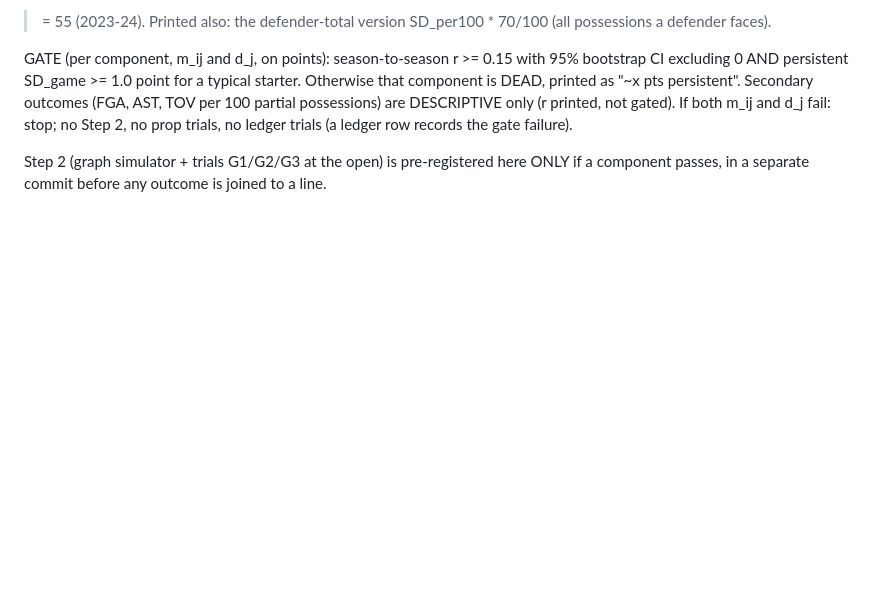
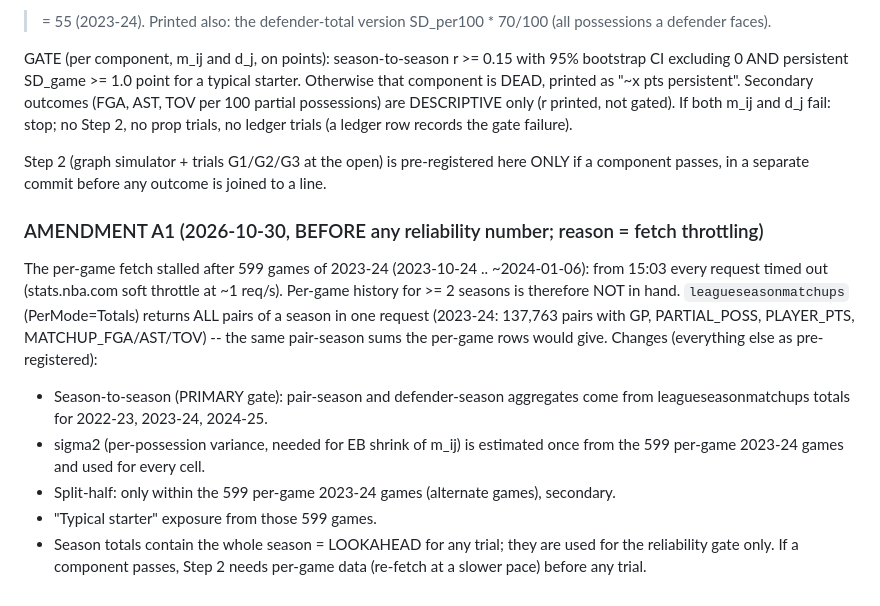
Before and after one commit to ttt5600/NeruoBatLab, a Markdown page: sports/notes/nba_matchup_graph.md, the part around the change. GitHub-like rendering; blank space fills up the shorter version.

Commit message:
sports: matchup graph prereg amendment A1 (season totals for gate; fetch throttled)
Co-Authored-By: Claude Opus 5.5 <noreply@anthropic.com>

```diff
--- a/sports/notes/nba_matchup_graph.md
+++ b/sports/notes/nba_matchup_graph.md
@@ -68,3 +68,18 @@ gate failure).
 
 Step 2 (graph simulator + trials G1/G2/G3 at the open) is pre-registered here ONLY if a component passes, in a
 separate commit before any outcome is joined to a line.
+
+### AMENDMENT A1 (2026-10-30, BEFORE any reliability number; reason = fetch throttling)
+The per-game fetch stalled after 599 games of 2023-24 (2023-10-24 .. ~2024-01-06): from 15:03 every request
+timed out (stats.nba.com soft throttle at ~1 req/s). Per-game history for >= 2 seasons is therefore NOT in hand.
+`leagueseasonmatchups` (PerMode=Totals) returns ALL pairs of a season in one request (2023-24: 137,763 pairs with
+GP, PARTIAL_POSS, PLAYER_PTS, MATCHUP_FGA/AST/TOV) -- the same pair-season sums the per-game rows would give.
+Changes (everything else as pre-registered):
+- Season-to-season (PRIMARY gate): pair-season and defender-season aggregates come from leagueseasonmatchups
+  totals for 2022-23, 2023-24, 2024-25.
+- sigma2 (per-possession variance, needed for EB shrink of m_ij) is estimated once from the 599 per-game 2023-24
+  games and used for every cell.
+- Split-half: only within the 599 per-game 2023-24 games (alternate games), secondary.
+- "Typical starter" exposure from those 599 games.
+- Season totals contain the whole season = LOOKAHEAD for any trial; they are used for the reliability gate only.
+  If a component passes, Step 2 needs per-game data (re-fetch at a slower pace) before any trial.
```
